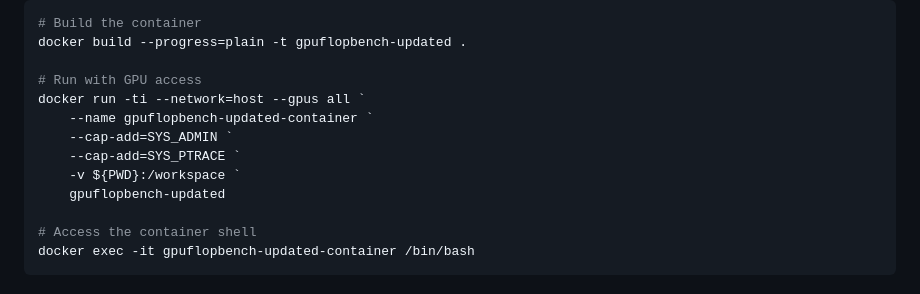
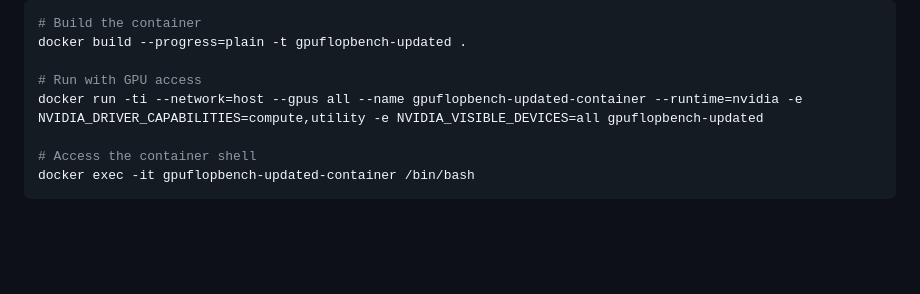
Before and after one commit to FLOPBench/SC26FLOPBench, a Markdown page: README.md, the part around the change. Drawn GitHub-style; blank space fills up the shorter version.

Commit message:
updated windows docker instructions

```diff
--- a/README.md
+++ b/README.md
@@ -123,12 +123,7 @@ For Windows systems with Docker Desktop and NVIDIA GPU:
 docker build --progress=plain -t gpuflopbench-updated .
 
 # Run with GPU access
-docker run -ti --network=host --gpus all `
-    --name gpuflopbench-updated-container `
-    --cap-add=SYS_ADMIN `
-    --cap-add=SYS_PTRACE `
-    -v ${PWD}:/workspace `
-    gpuflopbench-updated
+docker run -ti --network=host --gpus all --name gpuflopbench-updated-container --runtime=nvidia -e NVIDIA_DRIVER_CAPABILITIES=compute,utility -e NVIDIA_VISIBLE_DEVICES=all gpuflopbench-updated
 
 # Access the container shell
 docker exec -it gpuflopbench-updated-container /bin/bash
```
